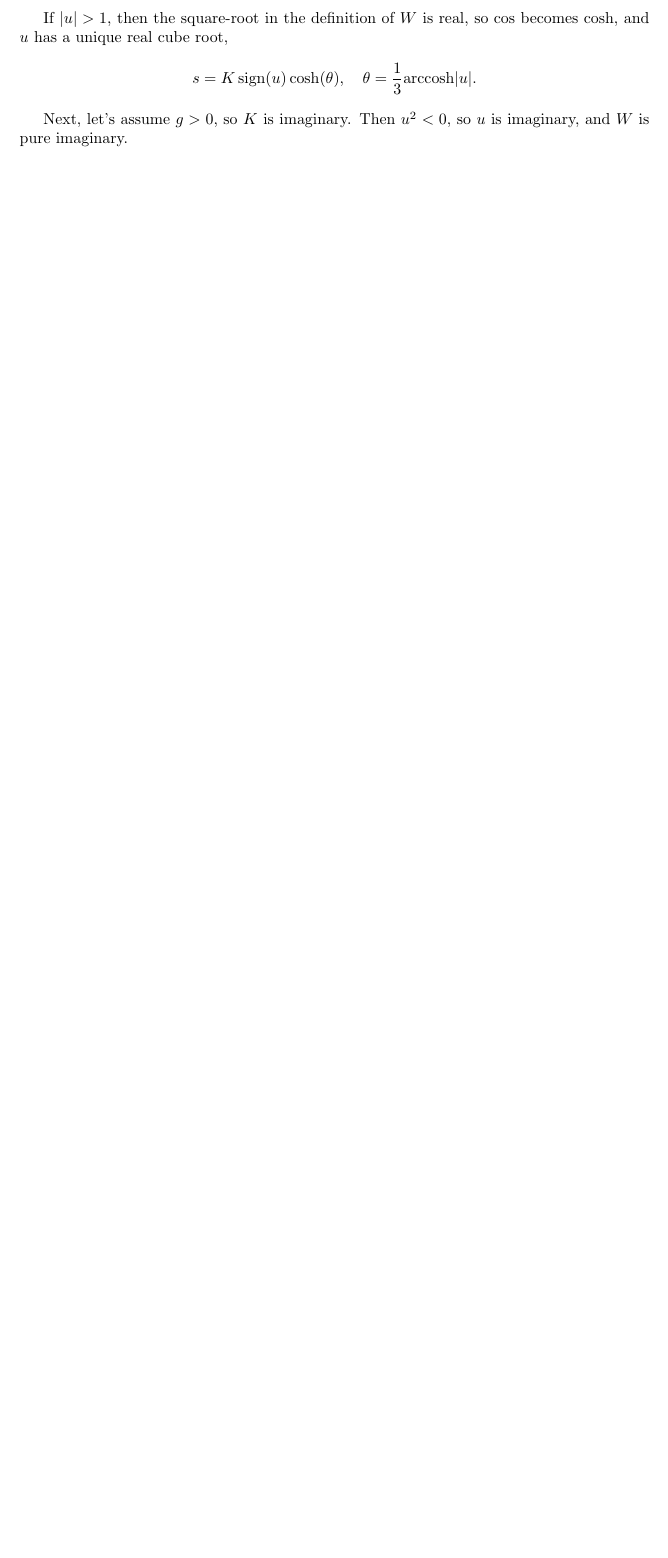
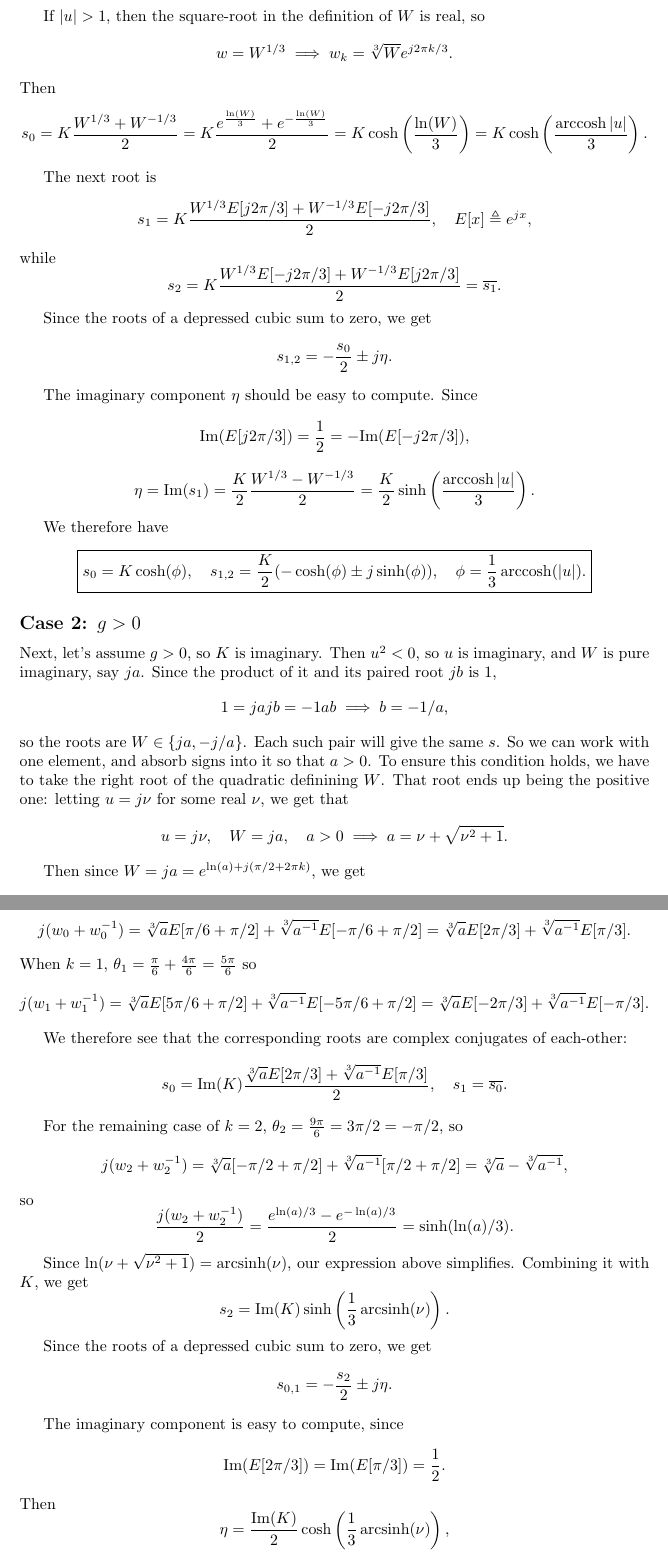
Before and after one commit to stootoon/glom-io-transform-release, a LaTeX document (model-fitting/notes/quartic_analysis.tex): part of page 6 of 6 before the commit and two parts of pages 6 and 7 of 7 after it, the two joined at a grey line, cut so that both start at the same text, the shorter picture padded with empty space. Compiled offline with pdfLaTeX.

Commit message:
Finished derivations.

```diff
--- a/model-fitting/notes/quartic_analysis.tex
+++ b/model-fitting/notes/quartic_analysis.tex
@@ -34,8 +34,12 @@
 \newcommand{\bb}{\mathbf{b}}
 \newcommand{\cc}{\mathbf{c}}
 \newcommand{\tr}{\text{tr}}
+\newcommand{\im}{\text{Im}}
+\newcommand{\re}{\text{Re}}
 \DeclareMathOperator*{\argmax}{argmax}
 \DeclareMathOperator*{\argmin}{argmin}
+\DeclareMathOperator*{\arcsinh}{arcsinh}
+\DeclareMathOperator*{\arccosh}{arccosh}
 \DeclareMathOperator*{\sign}{sign}
 \begin{document}
 \title{Quartic Analysis}
@@ -180,10 +186,34 @@ If $|u| \le 1 $, then the square-root is pure imaginary, so $|W| = 1$ and $W$ is
 
-If $|u| > 1$, then the square-root in the definition of $W$ is real, so $\cos$ becomes $\cosh$, and $u$ has a unique real cube root, $$ s = K \sign(u) \cosh(\theta), \quad \theta = {1 \over 3} \text{arccosh}|u|.$$
+If $|u| > 1$, then the square-root in the definition of $W$ is real, so $$ w = W^{1/3} \implies w_k = \sqrt[3]{W}e^{j2\pi k/3}.$$ Then
+$$ s_0 = K {W^{1/3} + W^{-1/3} \over 2} = K { e^{{\ln(W) \over 3}} + e^{-{\ln(W) \over 3}} \over 2} = K \cosh\left( {\ln(W)\over3} \right) = K \cosh\left({ \arccosh |u| \over 3}\right).$$
 
-Next, let's assume $g > 0$, so $K$ is imaginary. Then $u^2 < 0$, so $u$ is imaginary, and $W$ is pure imaginary.
+The next root is $$ s_1 = K{W^{1/3} E[j 2\pi/3] + W^{-1/3}E[-j 2\pi/3] \over 2}, \quad E[x] \triangleq e^{j x},$$
+while $$ s_2 = K{W^{1/3} E[-j2\pi/3] + W^{-1/3}E[j 2\pi/3] \over 2} = \overline{s_1}.$$
 
+Since the roots of a depressed cubic sum to zero, we get $$ s_{1,2} = -{s_0 \over 2} \pm j \eta.$$
 
+The imaginary component $\eta$ should be easy to compute. Since $$\im(E[j2\pi/3]) = {1 \over 2}= - \im(E[-j2\pi/3]),$$  $$ \eta = \im(s_1)= {K \over 2}{W^{1/3} - W^{-1/3} \over 2} = {K \over 2} \sinh\left({\arccosh|u|} \over 3\right).$$
 
+We therefore have $$ \boxed{s_0 = K \cosh(\phi), \quad s_{1,2} ={K \over 2}(-\cosh(\phi) \pm j \sinh(\phi)), \quad \phi = {1 \over 3} \arccosh(|u|).}$$
 
+\subsection*{Case 2: $g > 0$}
+Next, let's assume $g > 0$, so $K$ is imaginary. Then $u^2 < 0$, so $u$ is imaginary, and $W$ is pure imaginary, say $j a$. Since the product of it and its paired root $j b$ is 1, $$ 1 = j a j b = -1 a b \implies b = -1/a,$$ so the roots are $W \in \{j a, -j/a\}$. Each such pair will give the same $s$. So we can work with one element, and absorb signs into it so that $a > 0$.  To ensure this condition holds, we have to take the right root of the quadratic definining $W$. That root ends up being the positive one: letting $u = j \nu$ for some real $\nu$, we get that $$u = j\nu, \quad W = j a, \quad a > 0 \implies a = \nu + \sqrt{\nu^2 + 1}.$$
 
+Then since $ W = j a = e^{\ln(a) + j (\pi/2 + 2\pi k)}$, we get $$w = W^{1/3} = e^{{1 \over 3} \ln(a) + j \theta_k}, \quad \theta_k = {\pi \over 6} + {2\pi k \over 3}, \quad k \in \{0, 1, 2\}.$$
+
+When $k = 0$, $\theta_0 = {\pi \over 6},$ so, $$j (w_0 + w_0^{-1}) = \sqrt[3]{a}E[\pi/6 + \pi/2] + \sqrt[3]{a^{-1}} E[-\pi/6 + \pi/2] = \sqrt[3]{a}E[2\pi/3] + \sqrt[3]{a^{-1}}E[\pi/3].$$
+When $k = 1$, $\theta_1 = {\pi \over 6} + {4\pi \over 6} = {5 \pi \over 6}$ so $$ j(w_1 + w_1^{-1}) = \sqrt[3]{a}E[5 \pi/6 + \pi/2] + \sqrt[3]{a^{-1}}E[-5\pi/6 + \pi/2] = \sqrt[3]{a} E[-2\pi/3] + \sqrt[3]{a^{-1}}E[-\pi/3].$$
+
+We therefore see that the corresponding roots are complex conjugates of each-other:
+$$ s_0 = \im(K) { \sqrt[3]{a}E[2\pi/3] + \sqrt[3]{a^{-1}}E[\pi/3] \over 2}, \quad s_1 = \ol{s_0}.$$
+
+For the remaining case of $ k = 2$, $\theta_2 = {9\pi \over 6} = {3\pi/2}=-{\pi/2}$, so
+$$ j(w_2 + w_2^{-1}) = \sqrt[3]{a}[-{\pi/2} + \pi/2] + \sqrt[3]{a^{-1}}[\pi/2 + \pi/2] = \sqrt[3]{a} - \sqrt[3]{a^{-1}},$$
+so $$ {j (w_2 + w_2^{-1}) \over 2} = {e^{\ln(a)/3} - e^{-\ln(a)/3} \over 2} = \sinh(\ln(a)/3).$$
+
+Since $\ln(\nu + \sqrt{\nu^2+1}) = \arcsinh(\nu)$, our expression above simplifies. Combining it with $K$, we get $$ s_2 = \im(K) \sinh\left({1\over 3}\arcsinh(\nu)\right).$$
+
+Since the roots of a depressed cubic sum to zero, we get $$ s_{0,1} = -{s_2 \over 2} \pm j \eta.$$
+
+The imaginary component is easy to compute, since $$ \im(E[2\pi/3]) = \im(E[\pi/3]) = {1 \over 2}.$$ Then $$\eta = {\im(K) \over 2} \cosh\left({1 \over 3} \arcsinh(\nu)\right),$$ so that $$\boxed{s_2 = \im(K) \sinh(\phi), \quad s_{0,1} = {\im(K) \over 2}(-\sinh(\phi) \pm j \cosh(\phi)), \quad \phi \triangleq {1 \over 3} \arcsinh(\phi).}$$
 \end{document}
```
Also changed, not shown: model-fitting/notes/quartic_analysis.pdf, model-fitting/notes/quartic_analysis.tex (4 more changed lines).
